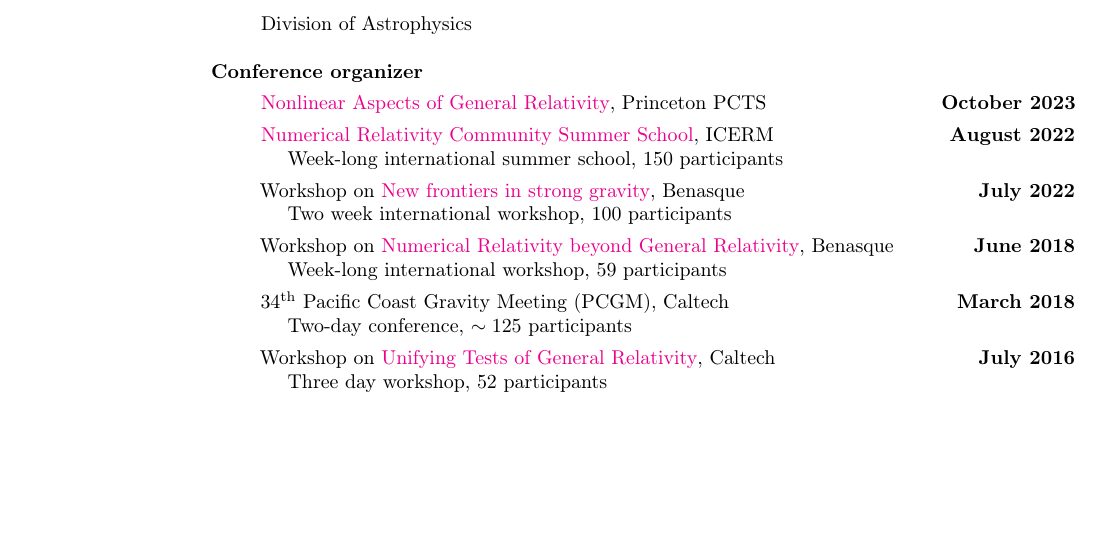
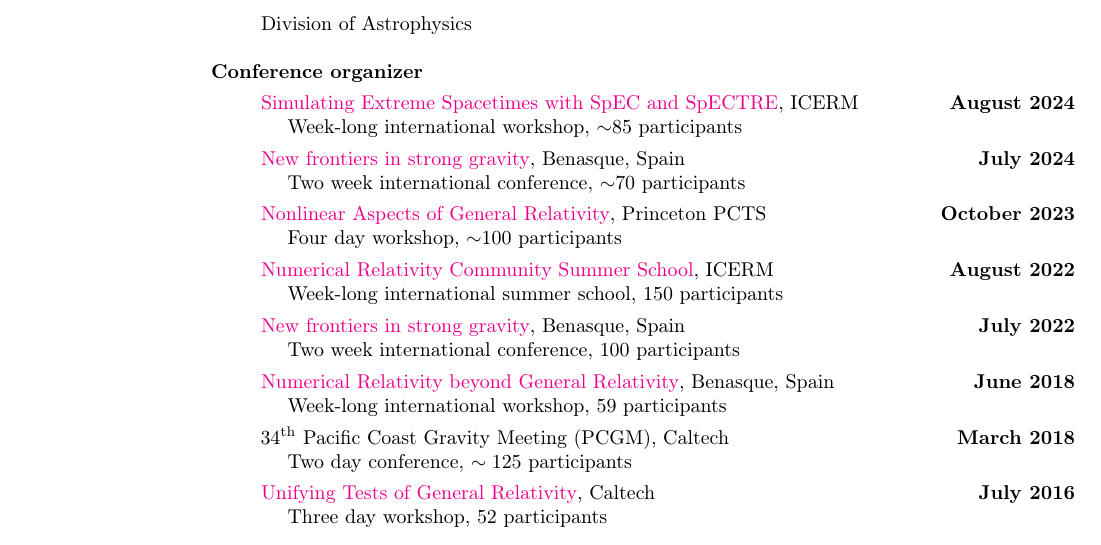
Before and after one commit to duetosymmetry/cv, a LaTeX CV (LeoCStein.tex): part of page 3 of 11, cut so that both start at the same text, the shorter picture padded with empty space. Compiled offline with pdfLaTeX.

Commit message:
Add Benasque and ICERM conferences organized; massage other confs

```diff
--- a/LeoCStein.tex
+++ b/LeoCStein.tex
@@ -251,30 +251,43 @@ Alfred P.\ Sloan Foundation,
 \vspace*{.05in}
 \begin{itemize}
 \item[]
+  \href{https://icerm.brown.edu/topical_workshops/tw-24-ses/}
+  {Simulating Extreme Spacetimes with SpEC and SpECTRE},
+  ICERM \hfill {\bf August 2024} \\
+\hspace*{1em} Week-long international workshop, $\sim$85 participants
+\item[]
+  \href{https://www.benasque.org/2024relativity/}
+  {New frontiers in strong gravity},
+  Benasque, Spain \hfill {\bf July 2024} \\
+\hspace*{1em} Two week international conference, $\sim$70 participants
+\item[]
   \href{https://pcts.princeton.edu/events/2023/nonlinear-aspects-general-relativity}
   {Nonlinear Aspects of General Relativity},
-  Princeton PCTS \hfill {\bf October 2023}
+  Princeton PCTS \hfill {\bf October 2023}\\
+\hspace*{1em} Four day workshop, $\sim$100 participants
 \item[]
   \href{https://icerm.brown.edu/events/re-22-f20w1/}
   {Numerical Relativity Community Summer School},
   ICERM \hfill {\bf August 2022} \\
 \hspace*{1em} Week-long international summer school, 150 participants
-\item[] Workshop on
-  \href{https://www.benasque.org/2022relativity/}{New frontiers in
-    strong gravity},
-  Benasque \hfill {\bf July 2022} \\
-\hspace*{1em} Two week international workshop, 100 participants
-\item[] Workshop on
-  \href{http://www.benasque.org/2018relativity/}{Numerical Relativity
-    beyond General Relativity},
-  Benasque \hfill {\bf June 2018} \\
+\item[]
+  \href{https://www.benasque.org/2022relativity/}
+  {New frontiers in strong gravity},
+  Benasque, Spain \hfill {\bf July 2022} \\
+\hspace*{1em} Two week international conference, 100 participants
+\item[]
+  \href{http://www.benasque.org/2018relativity/}
+  {Numerical Relativity beyond General Relativity},
+  Benasque, Spain \hfill {\bf June 2018} \\
 \hspace*{1em} Week-long international workshop, 59 participants
 \item[]
 34\textsuperscript{th} Pacific Coast Gravity Meeting (PCGM),
 Caltech
 \hfill {\bf March 2018}\\
-\hspace*{1em} Two-day conference, $\sim 125$ participants
-\item[] Workshop on \href{http://www.tapir.caltech.edu/~unifying-gr-tests/}{Unifying Tests of General Relativity},
+\hspace*{1em} Two day conference, $\sim 125$ participants
+\item[]
+  \href{http://www.tapir.caltech.edu/~unifying-gr-tests/}
+  {Unifying Tests of General Relativity},
   Caltech \hfill {\bf July 2016} \\
 \hspace*{1em} Three day workshop, 52 participants
 \end{itemize}
```
